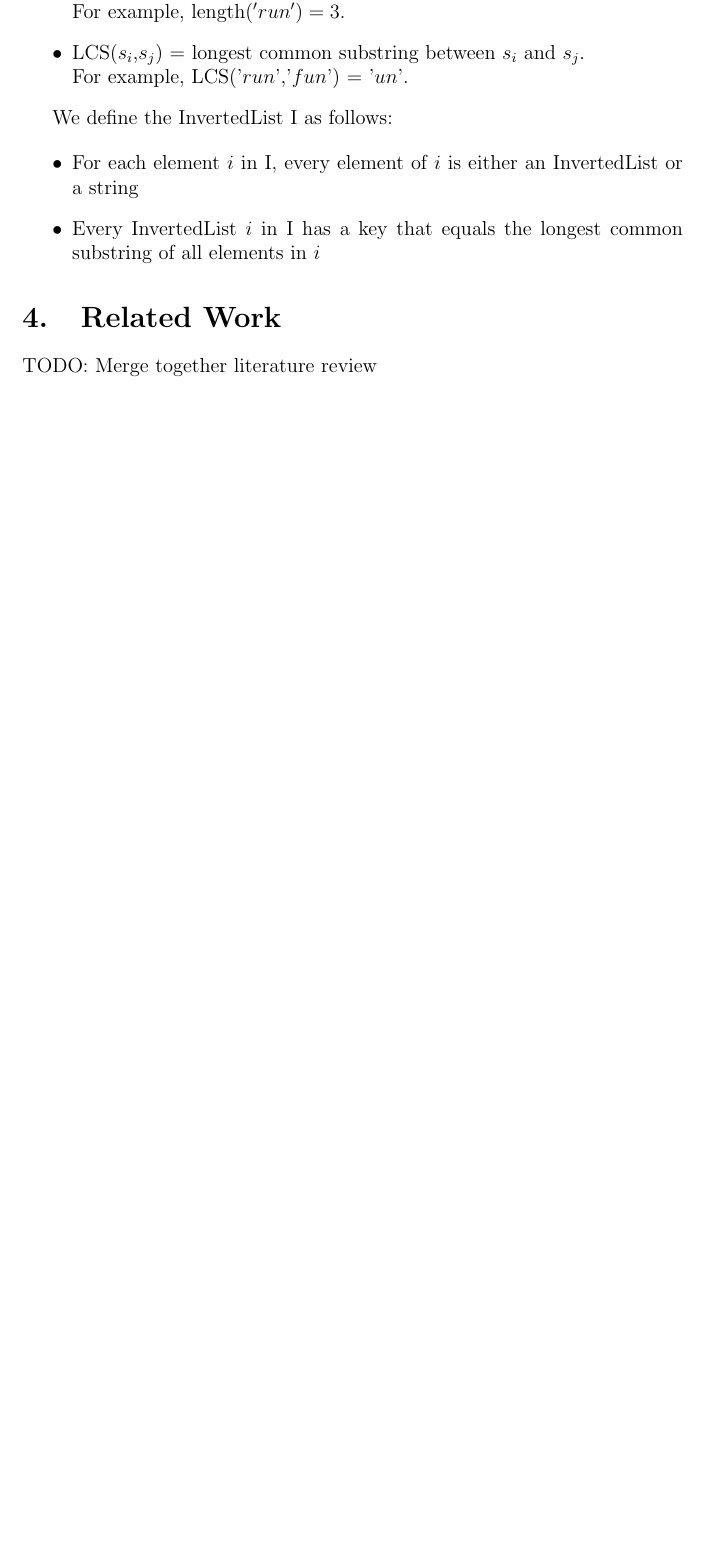
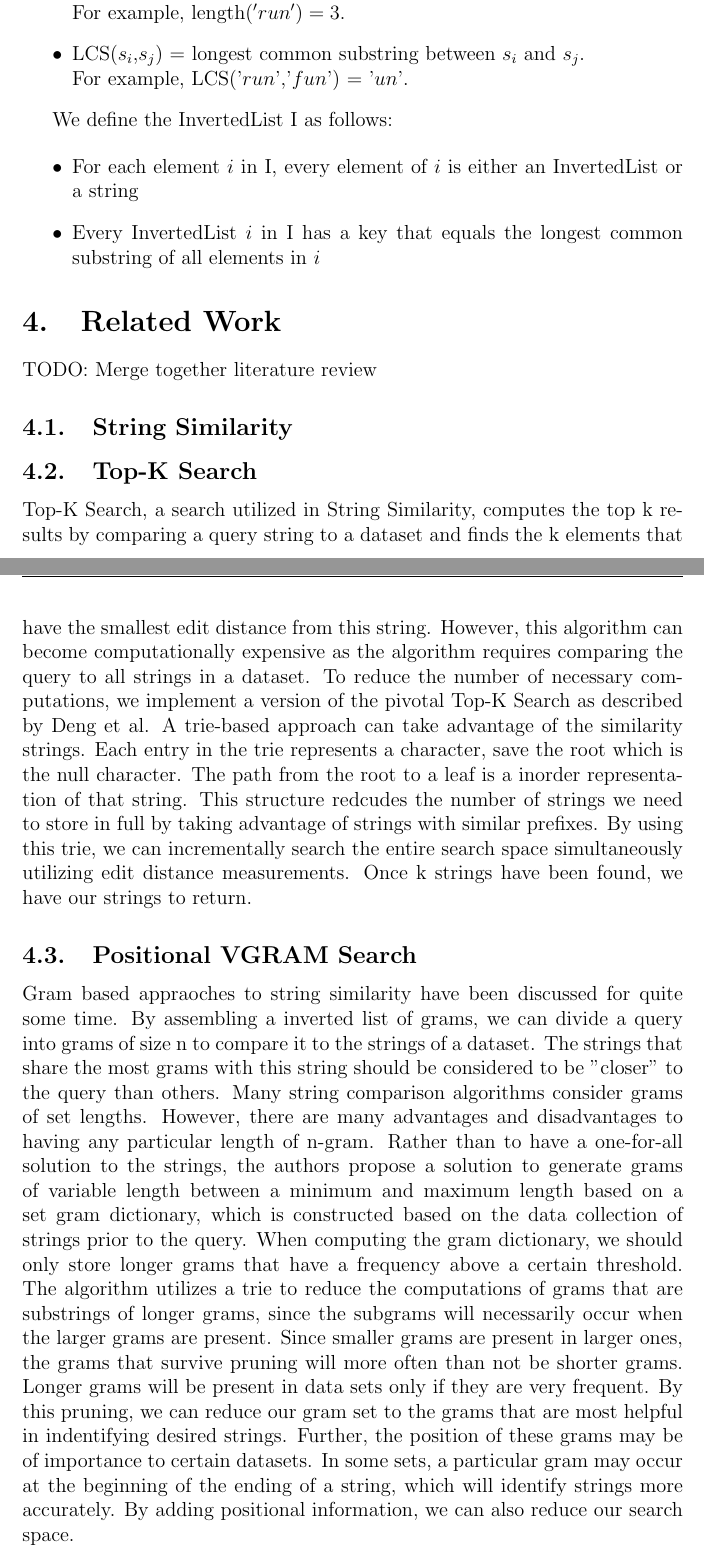
Before and after one commit to jbfitz/EECS405, a LaTeX document (Final Paper/finalreport.tex): part of page 4 of 9 before the commit and two parts of pages 4 and 5 of 10 after it, the two joined at a grey line, cut so that both start at the same text, the shorter picture padded with empty space. Compiled offline with pdfLaTeX.

Commit message:
Prior Work added

```diff
--- a/Final Paper/finalreport.tex
+++ b/Final Paper/finalreport.tex
@@ -70,6 +70,15 @@ We define the InvertedList I as follows:
 
 \section{Related Work}
 TODO: Merge together literature review
+
+\subsection{String Similarity}
+
+\subsection{Top-K Search}
+Top-K Search, a search utilized in String Similarity, computes the top k results by comparing a query string to a dataset and finds the k elements that have the smallest edit distance from this string. However, this algorithm can become computationally expensive as the algorithm requires comparing the query to all strings in a dataset. To reduce the number of necessary computations, we implement a version of the pivotal Top-K Search as described by Deng et al. A trie-based approach can take advantage of the similarity strings. Each entry in the trie represents a character, save the root which is the null character. The path from the root to a leaf is a inorder representation of that string. This structure redcudes the number of strings we need to store in full by taking advantage of strings with similar prefixes. By using this trie, we can incrementally search the entire search space simultaneously utilizing edit distance measurements. Once k strings have been found, we have our strings to return.
+
+\subsection{Positional VGRAM Search}
+
+Gram based appraoches to string similarity have been discussed for quite some time. By assembling a inverted list of grams, we can divide a query into grams of size n to compare it to the strings of a dataset. The strings that share the most grams with this string should be considered to be "closer" to the query than others. Many string comparison algorithms consider grams of set lengths. However, there are many advantages and disadvantages to having any particular length of n-gram. Rather than to have a one-for-all solution to the strings, the authors propose a solution to generate grams of variable length between a minimum and maximum length based on a set gram dictionary, which is constructed based on the data collection of strings prior to the query. When computing the gram dictionary, we should only store longer grams that have a frequency above a certain threshold. The algorithm utilizes a trie to reduce the computations of grams that are substrings of longer grams, since the subgrams will necessarily occur when the larger grams are present. Since smaller grams are present in larger ones, the grams that survive pruning will more often than not be shorter grams. Longer grams will be present in data sets only if they are very frequent. By this pruning, we can reduce our gram set to the grams that are most helpful in indentifying desired strings. Further, the position of these grams may be of importance to certain datasets. In some sets, a particular gram may occur at the beginning of the ending of a string, which will identify strings more accurately. By adding positional information, we can also reduce our search space.
 
 \section{Methodology}
 \subsection{Data preparation}
```
Also changed, not shown: Final Paper/finalreport.pdf, 4 other files.
